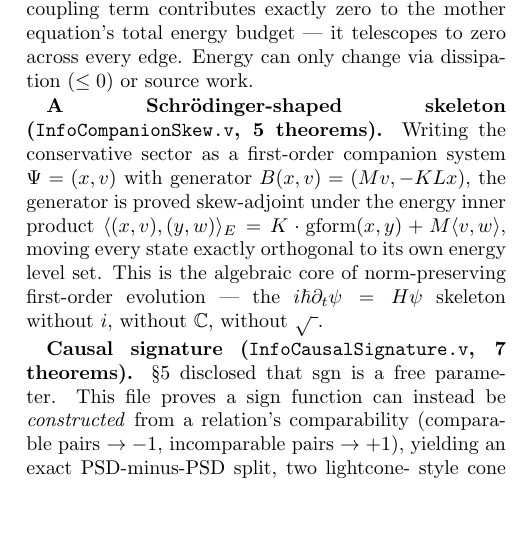
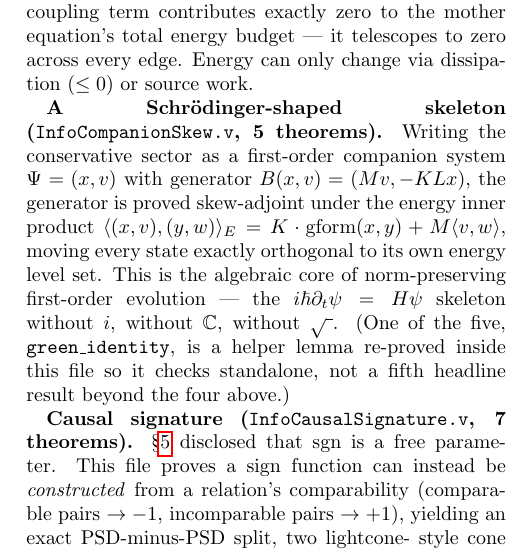
Before and after one commit to morrocwi/causal-quantum-gravity, a LaTeX paper (paper/main.tex): part of one column of page 4 of 7, cut so that both start at the same text, the shorter picture padded with empty space. Compiled offline with pdfLaTeX.

Commit message:
Fix issues found by final adversarial review: theorem count, file count, self-verification gaps
An independent adversarial referee review (before this manuscript's public
push) verified every Section 10-11 theorem against its Coq source and
found the science sound (no overclaiming, both honest caveats -- causal
signature's non-closure, graph growth's non-cosmological scope -- check
out exactly against the underlying files) but flagged real bookkeeping
errors:

1. Abstract and Reproducibility Protocol claimed "61 theorems"; actual
   count (after fixing #3 below) is 81. The original 61 arithmetic
   silently dropped Section 11's 13 growth theorems from the running
   total. Fixed to the correct, freshly-recomputed figure.
2. Reproducibility Protocol said "17 formal/*.v files"; there are 18,
   matching the abstract's own correct count. Fixed.
3. Five pre-existing files (RDL_GammaSpectral.v, InfoCoercivityBoundedClosure.v,
   InfoAnalysisLift.v, InfoSchrodinger.v, InfoLorentzInvariance.v) lacked
   Print Assumptions self-verification calls, contradicting the
   Reproducibility Protocol's claim that every named theorem is checked.
   Investigated each: RDL_GammaSpectral.v and InfoCoercivityBoundedClosure.v
   genuinely contain zero theorems (definitions only, correctly need no
   calls); InfoSchrodinger.v (3), InfoAnalysisLift.v (1), and
   InfoLorentzInvariance.v (3) did have theorems missing verification --
   added the 7 missing Print Assumptions calls, recompiled, confirmed
   all axiom-free/+reals as expected. This raised the true total from 74
   to 81, requiring a second correction to the headline count.
4. Fixed a hardcoded \S5 cross-reference (fragile against future section
   reshuffling) to \S\ref{sec:sr}.
5. Added a disclosure note that one of InfoCompanionSkew.v's five
   Print-Assumptions-checked results (green_identity) is a re-proved
   standalone helper, not a fifth headline theorem.

make verify: all 18 files compile, 81 theorems now genuinely
self-verified via Print Assumptions in the files themselves, QNM script
runs. Recompiled manuscript: 7 pages, zero LaTeX warnings.

Co-Authored-By: Claude Sonnet 5 <noreply@anthropic.com>

```diff
--- a/paper/main.tex
+++ b/paper/main.tex
@@ -327,8 +327,10 @@ inner product $\langle(x,v),(y,w)\rangle_E = K\cdot\mathrm{gform}(x,y)+M\langle
 v,w\rangle$, moving every state exactly orthogonal to its own energy level set. This
 is the algebraic core of norm-preserving first-order evolution --- the $i\hbar
 \partial_t\psi=H\psi$ skeleton without $i$, without $\mathbb{C}$, without $\sqrt{\ }$.
+(One of the five, \texttt{green\_identity}, is a helper lemma re-proved inside this
+file so it checks standalone, not a fifth headline result beyond the four above.)
 
-\textbf{Causal signature (\texttt{InfoCausalSignature.v}, 7 theorems).} \S5 disclosed
+\textbf{Causal signature (\texttt{InfoCausalSignature.v}, 7 theorems).} \S\ref{sec:sr} disclosed
 that $\mathrm{sgn}$ is a free parameter. This file proves a sign function can instead
 be \emph{constructed} from a relation's comparability (comparable pairs $\to -1$,
 incomparable pairs $\to +1$), yielding an exact PSD-minus-PSD split, two lightcone-
```
Also changed, not shown: paper/main.pdf, paper/main.tex (6 more changed lines), 3 other files.
